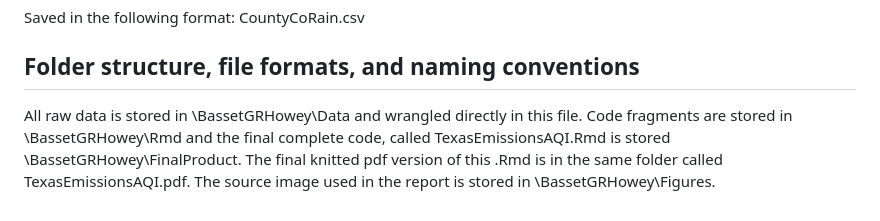
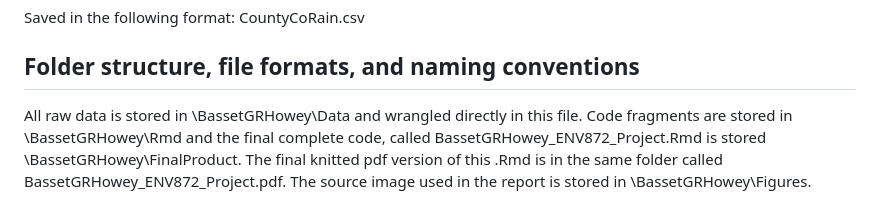
Before and after one commit to maevegr/BassettGRHowey, a Markdown page: README.md, the part around the change. GitHub-like rendering.

```diff
--- a/README.md
+++ b/README.md
@@ -135,4 +135,4 @@ The following selections were made:
 Saved in the following format: CountyCoRain.csv
 
 ## Folder structure, file formats, and naming conventions
-All raw data is stored in \BassetGRHowey\Data and wrangled directly in this file. Code fragments are stored in \BassetGRHowey\Rmd and the final complete code, called TexasEmissionsAQI.Rmd is stored \BassetGRHowey\FinalProduct. The final knitted pdf version of this .Rmd is in the same folder called TexasEmissionsAQI.pdf. The source image used in the report is stored in \BassetGRHowey\Figures.
+All raw data is stored in \BassetGRHowey\Data and wrangled directly in this file. Code fragments are stored in \BassetGRHowey\Rmd and the final complete code, called BassetGRHowey_ENV872_Project.Rmd is stored \BassetGRHowey\FinalProduct. The final knitted pdf version of this .Rmd is in the same folder called BassetGRHowey_ENV872_Project.pdf. The source image used in the report is stored in \BassetGRHowey\Figures.
```
